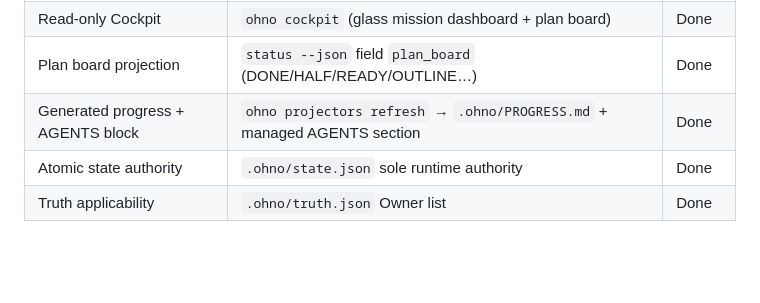
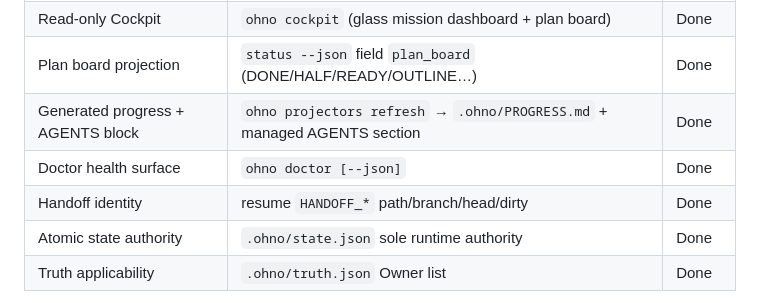
Before and after one commit to t01089572455/oh-no-codex, a Markdown page: README.md, the part around the change. Rendered like a GitHub page; blank space fills up the shorter version.

Commit message:
docs: list doctor and handoff in English README

```diff
--- a/README.md
+++ b/README.md
@@ -119,6 +119,8 @@ hostile-agent security, or a universal speed guarantee.
 | Read-only Cockpit | `ohno cockpit` (glass mission dashboard + plan board) | Done |
 | Plan board projection | `status --json` field `plan_board` (DONE/HALF/READY/OUTLINE…) | Done |
 | Generated progress + AGENTS block | `ohno projectors refresh` → `.ohno/PROGRESS.md` + managed AGENTS section | Done |
+| Doctor health surface | `ohno doctor [--json]` | Done |
+| Handoff identity | resume `HANDOFF_*` path/branch/head/dirty | Done |
 | Atomic state authority | `.ohno/state.json` sole runtime authority | Done |
 | Truth applicability | `.ohno/truth.json` Owner list | Done |
 
```
